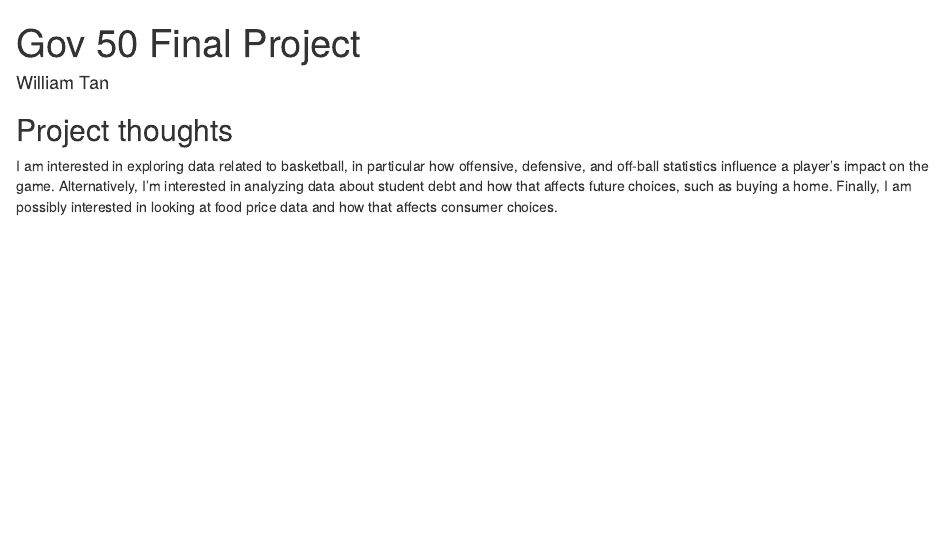
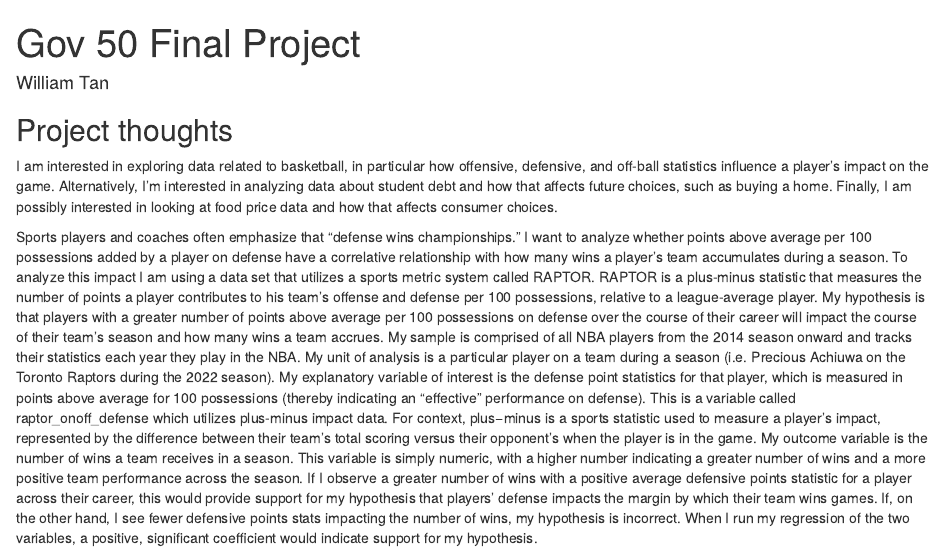
Before and after one commit to williamytan04/NBA_Player_Analysis_Defensive_Ability_On_Player_Value, an R Markdown document (index.Rmd): the page in a window 1100 px wide, from its top. Rendered offline with R 4.5, knitr and Pandoc, with nearby package versions; drawn as R Markdown's standard HTML page in place of the format the file asks for.

Commit message:
Milestone 2

```diff
--- a/index.Rmd
+++ b/index.Rmd
@@ -12,3 +12,5 @@ output:
 ## Project thoughts
 
 I am interested in exploring data related to basketball, in particular how offensive, defensive, and off-ball statistics influence a player's impact on the game. Alternatively, I'm interested in analyzing data about student debt and how that affects future choices, such as buying a home. Finally, I am possibly interested in looking at food price data and how that affects consumer choices.
+
+Sports players and coaches often emphasize that “defense wins championships.” I want to analyze whether points above average per 100 possessions added by a player on defense have a correlative relationship with how many wins a player’s team accumulates during a season. To analyze this impact I am using a data set that utilizes a sports metric system called RAPTOR. RAPTOR is a plus-minus statistic that measures the number of points a player contributes to his team’s offense and defense per 100 possessions, relative to a league-average player. My hypothesis is that players with a greater number of points above average per 100 possessions on defense over the course of their career will impact the course of their team’s season and how many wins a team accrues. My sample is comprised of all NBA players from the 2014 season onward and tracks their statistics each year they play in the NBA. My unit of analysis is a particular player on a team during a season (i.e. Precious Achiuwa on the Toronto Raptors during the 2022 season). My explanatory variable of interest is the defense point statistics for that player, which is measured in points above average for 100 possessions (thereby indicating an “effective” performance on defense). This is a variable called raptor_onoff_defense which utilizes plus-minus impact data. For context, plus−minus is a sports statistic used to measure a player's impact, represented by the difference between their team's total scoring versus their opponent's when the player is in the game. My outcome variable is the number of wins a team receives in a season. This variable is simply numeric, with a higher number indicating a greater number of wins and a more positive team performance across the season. If I observe a greater number of wins with a positive average defensive points statistic for a player across their career, this would provide support for my hypothesis that players’ defense impacts the margin by which their team wins games. If, on the other hand, I see fewer defensive points stats impacting the number of wins, my hypothesis is incorrect. When I run my regression of the two variables, a positive, significant coefficient would indicate support for my hypothesis.
```
